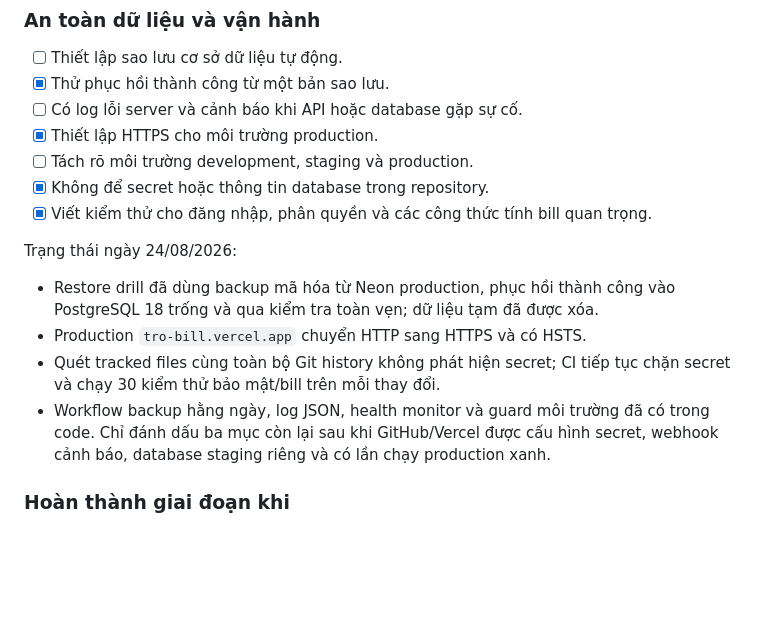
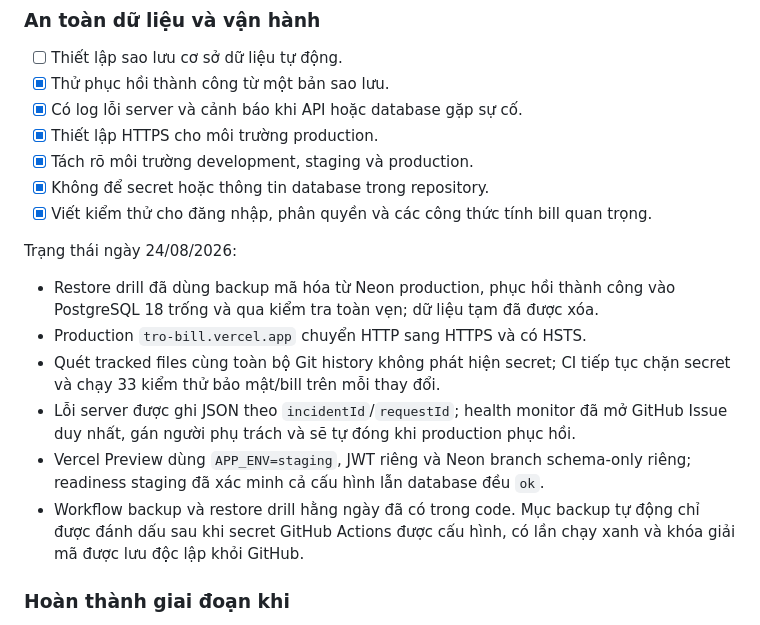
Before and after one commit to DTung1291/tro-bill, a Markdown page: MONETIZATION_CHECKLIST.md, the part around the change. Drawn GitHub-style; blank space fills up the shorter version.

```diff
--- a/MONETIZATION_CHECKLIST.md
+++ b/MONETIZATION_CHECKLIST.md
@@ -61,9 +61,9 @@ Mục tiêu: đưa TrọBill từ sản phẩm quản lý nội bộ thành SaaS
 
 - [ ] Thiết lập sao lưu cơ sở dữ liệu tự động.
 - [x] Thử phục hồi thành công từ một bản sao lưu.
-- [ ] Có log lỗi server và cảnh báo khi API hoặc database gặp sự cố.
+- [x] Có log lỗi server và cảnh báo khi API hoặc database gặp sự cố.
 - [x] Thiết lập HTTPS cho môi trường production.
-- [ ] Tách rõ môi trường development, staging và production.
+- [x] Tách rõ môi trường development, staging và production.
 - [x] Không để secret hoặc thông tin database trong repository.
 - [x] Viết kiểm thử cho đăng nhập, phân quyền và các công thức tính bill quan trọng.
 
@@ -73,10 +73,14 @@ Trạng thái ngày 24/08/2026:
   vào PostgreSQL 18 trống và qua kiểm tra toàn vẹn; dữ liệu tạm đã được xóa.
 - Production `tro-bill.vercel.app` chuyển HTTP sang HTTPS và có HSTS.
 - Quét tracked files cùng toàn bộ Git history không phát hiện secret; CI tiếp tục
-  chặn secret và chạy 30 kiểm thử bảo mật/bill trên mỗi thay đổi.
-- Workflow backup hằng ngày, log JSON, health monitor và guard môi trường đã có
-  trong code. Chỉ đánh dấu ba mục còn lại sau khi GitHub/Vercel được cấu hình
-  secret, webhook cảnh báo, database staging riêng và có lần chạy production xanh.
+  chặn secret và chạy 33 kiểm thử bảo mật/bill trên mỗi thay đổi.
+- Lỗi server được ghi JSON theo `incidentId`/`requestId`; health monitor đã mở
+  GitHub Issue duy nhất, gán người phụ trách và sẽ tự đóng khi production phục hồi.
+- Vercel Preview dùng `APP_ENV=staging`, JWT riêng và Neon branch schema-only
+  riêng; readiness staging đã xác minh cả cấu hình lẫn database đều `ok`.
+- Workflow backup và restore drill hằng ngày đã có trong code. Mục backup tự động
+  chỉ được đánh dấu sau khi secret GitHub Actions được cấu hình, có lần chạy xanh
+  và khóa giải mã được lưu độc lập khỏi GitHub.
 
 ### Hoàn thành giai đoạn khi
 
```
Also changed, not shown: OPERATIONS.md (+11 -0 lines).
